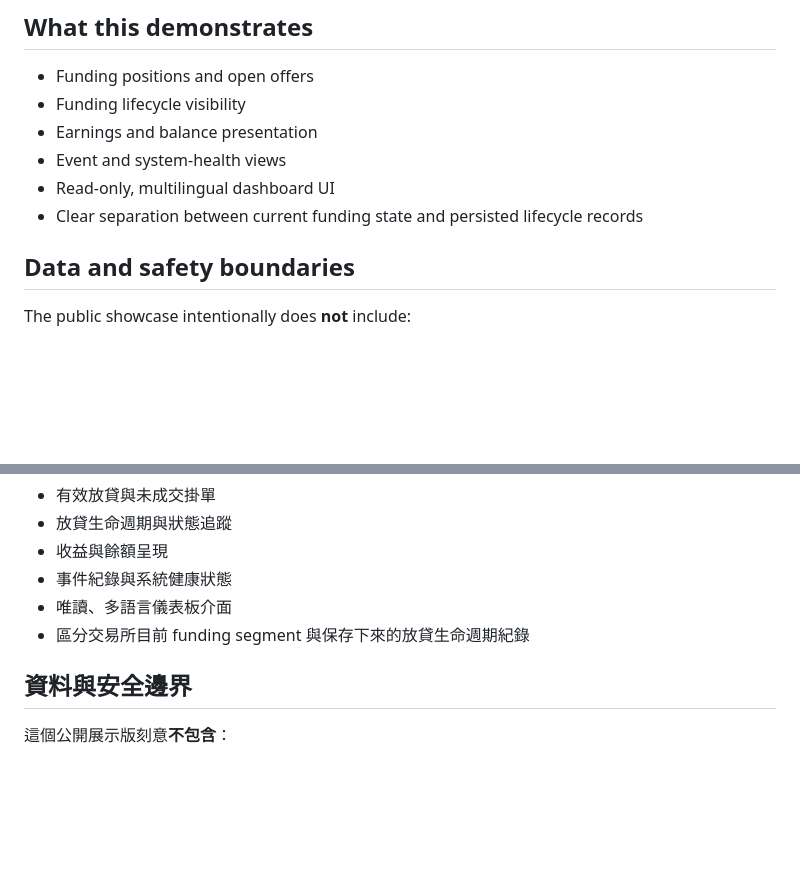
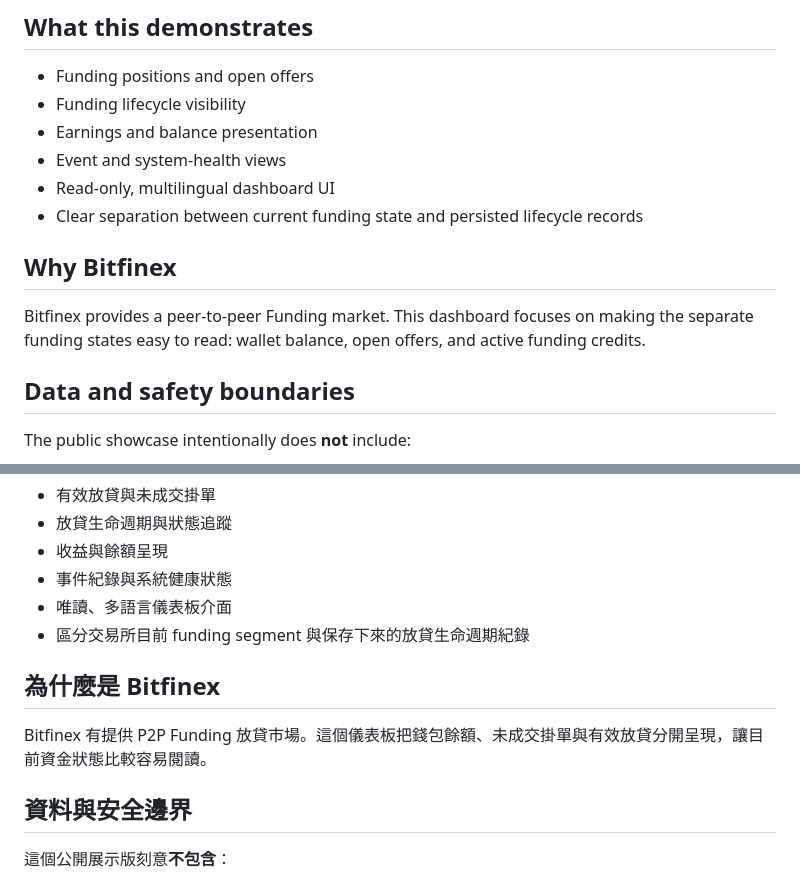
Before and after one commit to geniusgeniusnick3-stack/bitfinex-funding-operations-dashboard-showcase, a Markdown page: README.md, 2 parts joined by grey strips. Rendered like a GitHub page; blank space fills up the shorter version.

Commit message:
Explain Bitfinex peer-to-peer funding market

```diff
--- a/README.md
+++ b/README.md
@@ -12,6 +12,10 @@ A read-only showcase of a funding-operations dashboard for portfolio and lifecyc
 - Event and system-health views
 - Read-only, multilingual dashboard UI
 - Clear separation between current funding state and persisted lifecycle records
+
+## Why Bitfinex
+
+Bitfinex provides a peer-to-peer Funding market. This dashboard focuses on making the separate funding states easy to read: wallet balance, open offers, and active funding credits.
 
 ## Data and safety boundaries
 
@@ -72,6 +76,10 @@ This repository is for interface and operations-visibility demonstration only. I
 - 唯讀、多語言儀表板介面
 - 區分交易所目前 funding segment 與保存下來的放貸生命週期紀錄
 
+## 為什麼是 Bitfinex
+
+Bitfinex 有提供 P2P Funding 放貸市場。這個儀表板把錢包餘額、未成交掛單與有效放貸分開呈現，讓目前資金狀態比較容易閱讀。
+
 ## 資料與安全邊界
 
 這個公開展示版刻意**不包含**：
```
